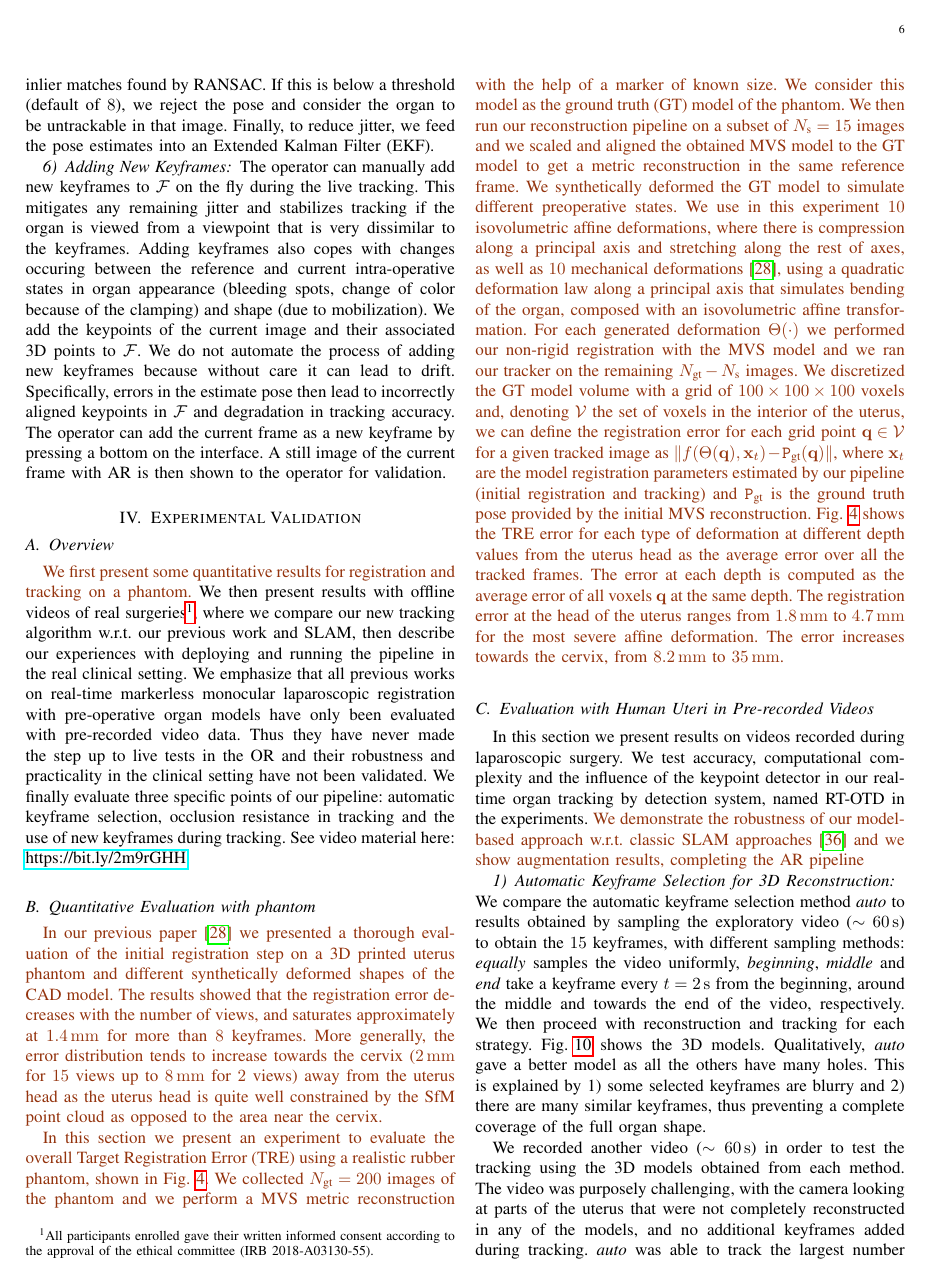
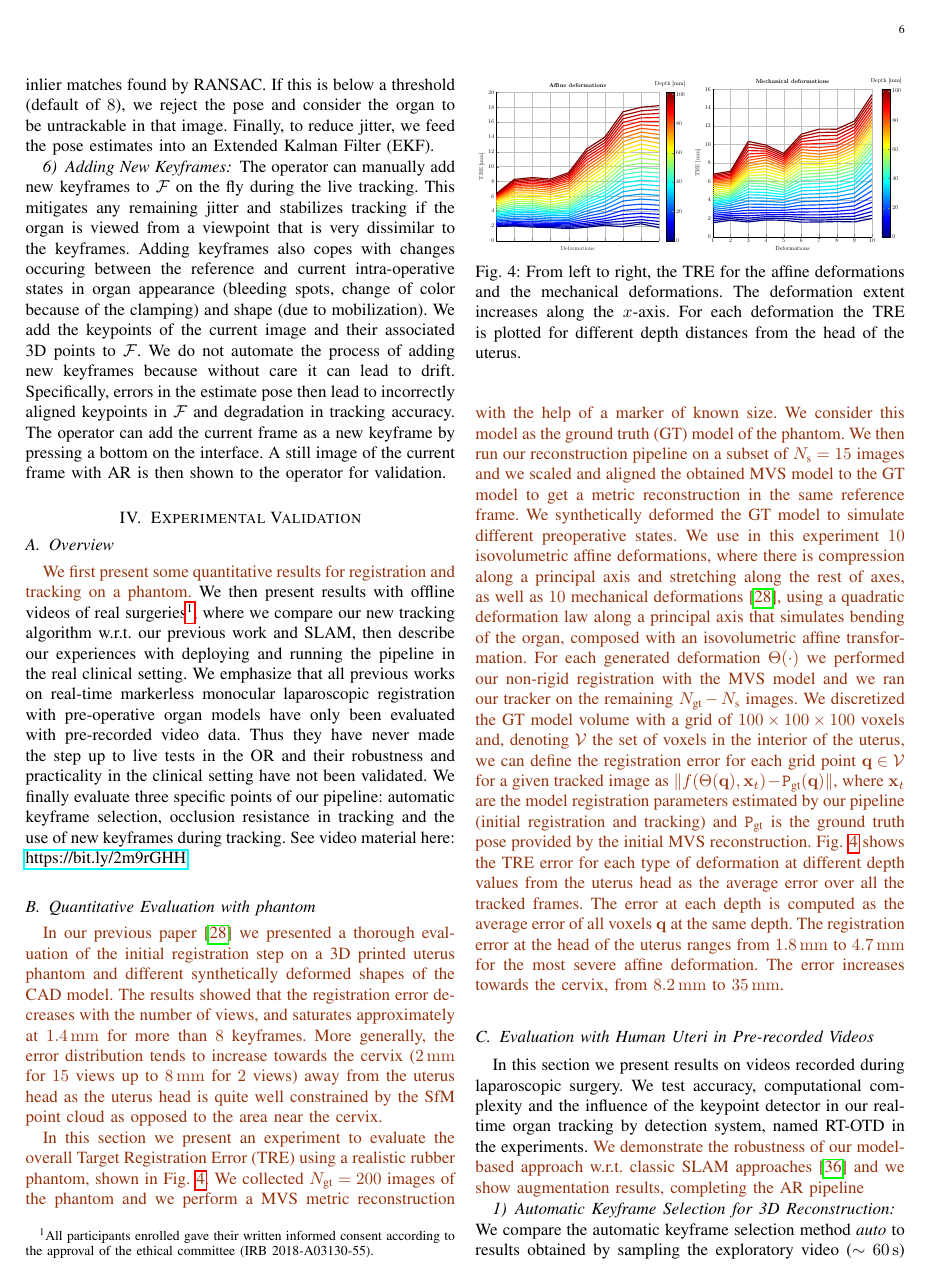
Before and after one commit to simogasp/TMIrecuded, a LaTeX paper (main.tex, which reads 6_experimental.tex): page 6 of 12. Compiled offline with pdfLaTeX.

Commit message:
[exp] new graph TRE 1 column

```diff
--- a/6_experimental.tex
+++ b/6_experimental.tex
@@ -14,5 +14,5 @@ See video material here: \url{https://bit.ly/2m9rGHH}.
 \subsection{Quantitative Evaluation with phantom}
 \label{subsec:quantitative-evaluation-with-phantom}
 
-\begin{figure*}[htb]
+\begin{figure}[tb]
   \centering
@@ -24,5 +20,10 @@ See video material here: \url{https://bit.ly/2m9rGHH}.
+  \includegraphics[width=0.49\columnwidth]{./figs/affineError.pdf}
+  \includegraphics[width=0.49\columnwidth]{./figs/mechanicalError.pdf}
+%  \includegraphics[width=0.4\columnwidth]{./figs/TRE_3Dmodels.pdf}
+%  \caption{From left to right, the phantom used for the experiment, the TRE for the affine deformations and the mechanical deformations and the distribution of TRE on the surface of the 3D model.}
+  \caption{From left to right, the TRE for the affine deformations and the mechanical deformations. The deformation extent increases along the $x$-axis. For each deformation the TRE is plotted for different depth distances from the head of the uterus.}
   \label{fig:TRE}
-\end{figure*}
+\end{figure}
 
 \SGG{In our previous paper~\cite{Collins2044} we presented a thorough evaluation of the initial registration step on a 3D printed uterus phantom and different synthetically deformed shapes of the CAD model.
 %We synthetically deformed the CAD model to simulate a range of different pre-operative shapes of the uterus.
```
Also changed, not shown: figs/affineError.pdf, figs/mechanicalError.pdf, 6_experimental.tex (6 more changed lines).
